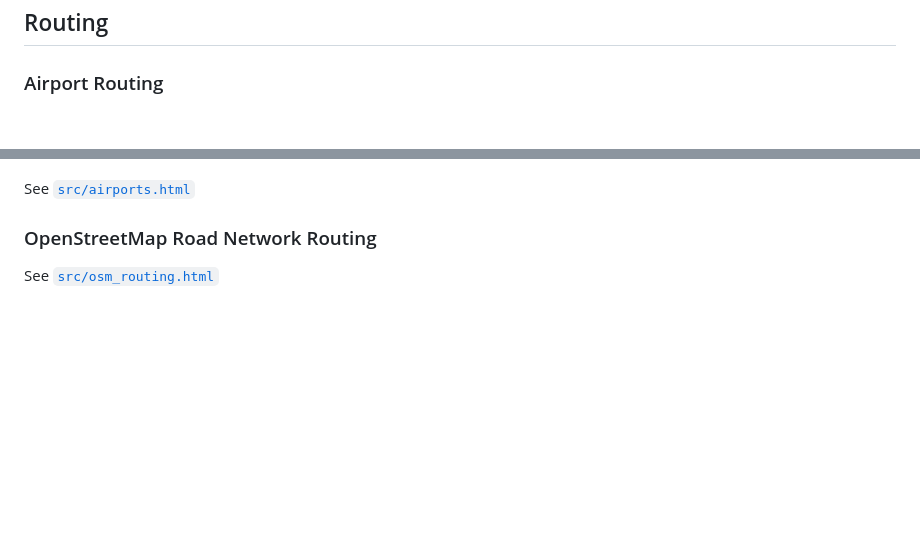
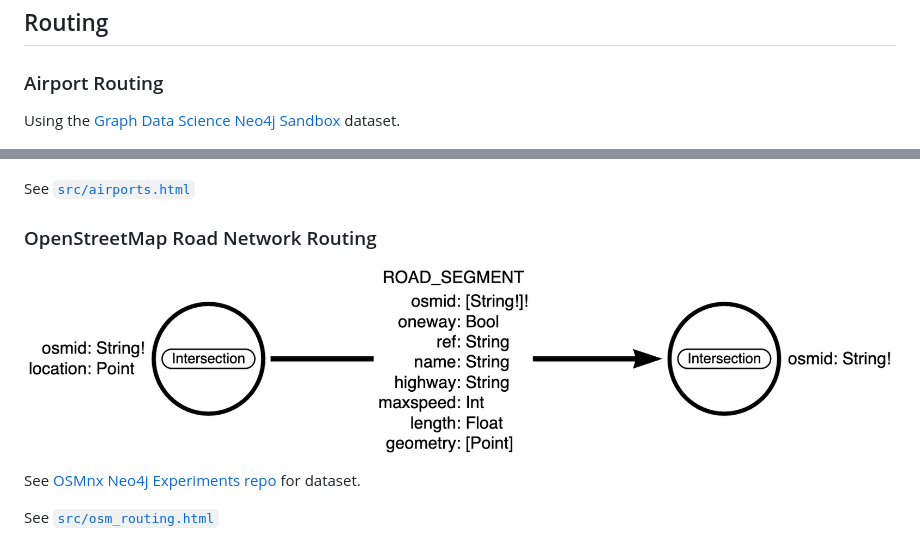
Before and after one commit to johnymontana/geospatial-graph-demos, a Markdown page: README.md, 2 parts joined by grey strips. Rendered like a GitHub page; pictures changed too: img/osm_data_model.png (added); blank space fills up the shorter version.

```diff
--- a/README.md
+++ b/README.md
@@ -80,10 +80,17 @@ SET n:Line
 
 ### Airport Routing
 
+Using the [Graph Data Science Neo4j Sandbox](https://dev.neo4j.com/sandbox) dataset.
+
 ![](img/airportrouting.png)
 
 See [`src/airports.html`](src/airports.html)
 
 ### OpenStreetMap Road Network Routing
 
+![](img/osm_data_model.png)
+
+See [OSMnx Neo4j Experiments repo](https://github.com/johnymontana/neo4j-osmnx-experiments) for dataset.
+
+
 See [`src/osm_routing.html`](src/osm_routing.html)
```
